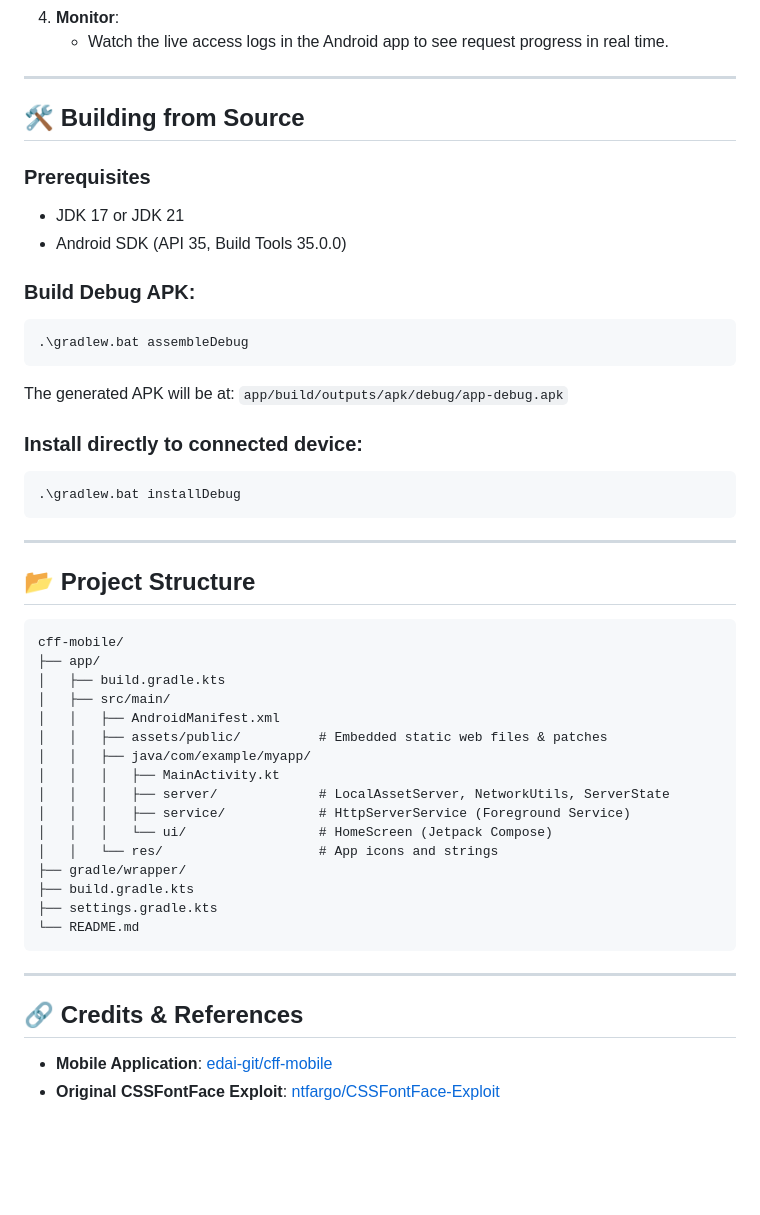
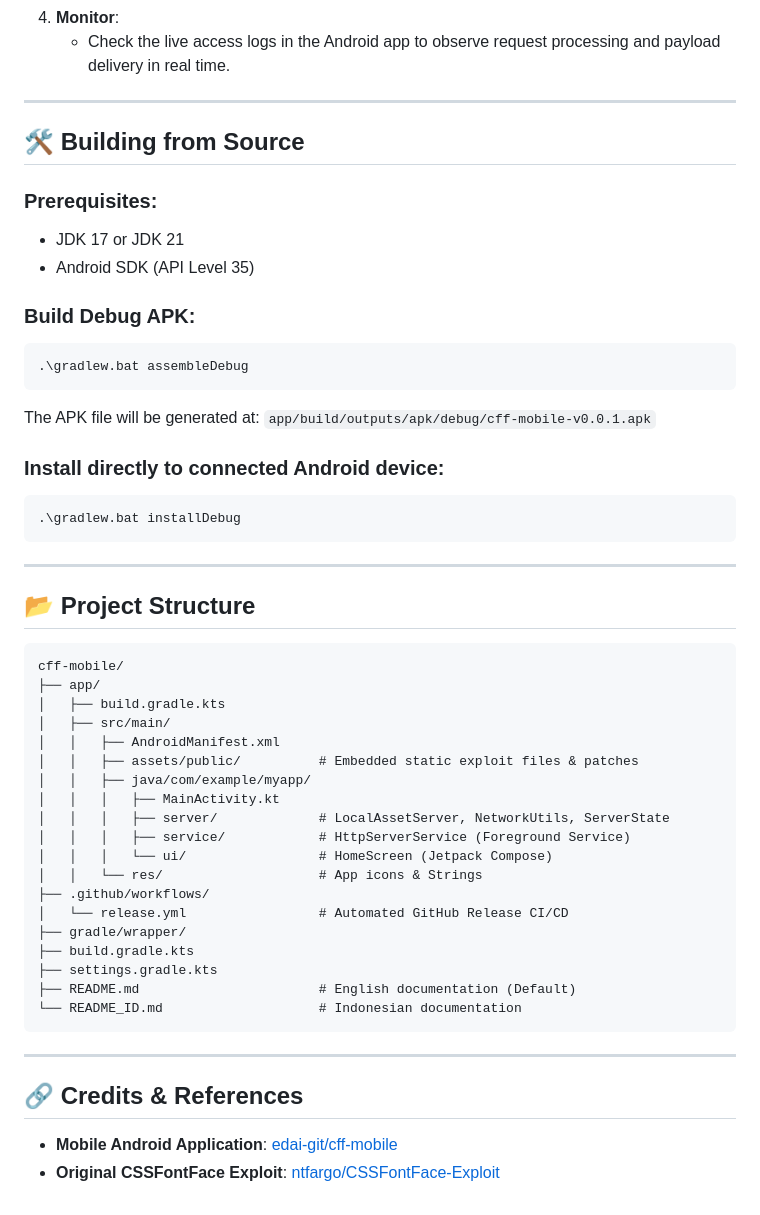
Before and after one commit to edai-git/cff-mobile, a Markdown page: README.md, the part around one of its changes. Rendered like a GitHub page; blank space fills up the shorter version.

````diff
--- a/README.md
+++ b/README.md
@@ -42,22 +71,22 @@
 4. **Monitor**:
-   - Watch the live access logs in the Android app to see request progress in real time.
+   - Check the live access logs in the Android app to observe request processing and payload delivery in real time.
 
 ---
 
 ## 🛠️ Building from Source
 
-### Prerequisites
+### Prerequisites:
 - JDK 17 or JDK 21
-- Android SDK (API 35, Build Tools 35.0.0)
+- Android SDK (API Level 35)
 
 ### Build Debug APK:
 ```powershell
 .\gradlew.bat assembleDebug
 ```
-The generated APK will be at:
-`app/build/outputs/apk/debug/app-debug.apk`
+The APK file will be generated at:
+`app/build/outputs/apk/debug/cff-mobile-v0.0.1.apk`
 
-### Install directly to connected device:
+### Install directly to connected Android device:
 ```powershell
 .\gradlew.bat installDebug
 ```
@@ -72,22 +101,25 @@ cff-mobile/
 │   ├── build.gradle.kts
 │   ├── src/main/
 │   │   ├── AndroidManifest.xml
-│   │   ├── assets/public/          # Embedded static web files & patches
+│   │   ├── assets/public/          # Embedded static exploit files & patches
 │   │   ├── java/com/example/myapp/
 │   │   │   ├── MainActivity.kt
 │   │   │   ├── server/             # LocalAssetServer, NetworkUtils, ServerState
 │   │   │   ├── service/            # HttpServerService (Foreground Service)
 │   │   │   └── ui/                 # HomeScreen (Jetpack Compose)
-│   │   └── res/                    # App icons and strings
+│   │   └── res/                    # App icons & Strings
+├── .github/workflows/
+│   └── release.yml                 # Automated GitHub Release CI/CD
 ├── gradle/wrapper/
 ├── build.gradle.kts
 ├── settings.gradle.kts
-└── README.md
+├── README.md                       # English documentation (Default)
+└── README_ID.md                    # Indonesian documentation
 ```
 
 ---
 
 ## 🔗 Credits & References
 
-- **Mobile Application**: [edai-git/cff-mobile](https://github.com/edai-git/cff-mobile)
+- **Mobile Android Application**: [edai-git/cff-mobile](https://github.com/edai-git/cff-mobile)
 - **Original CSSFontFace Exploit**: [ntfargo/CSSFontFace-Exploit](https://github.com/ntfargo/CSSFontFace-Exploit)
````
Also changed, not shown: other parts of README.md (+55 -26 lines), README_ID.md (added, +125 -0 lines).
